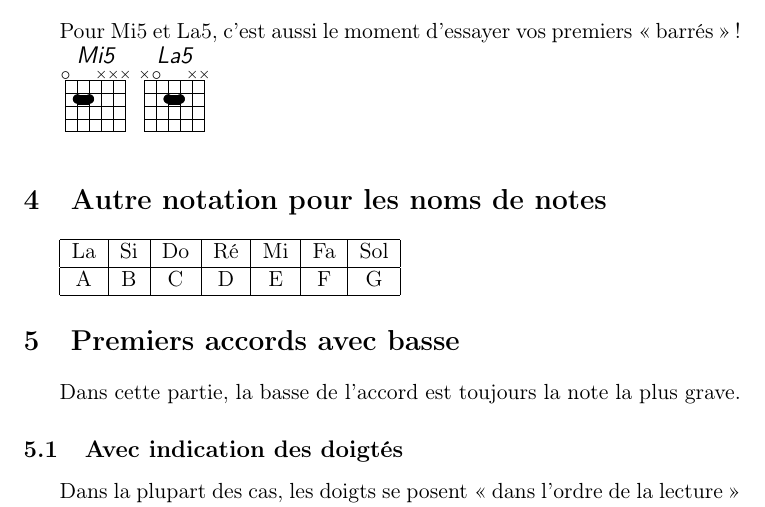
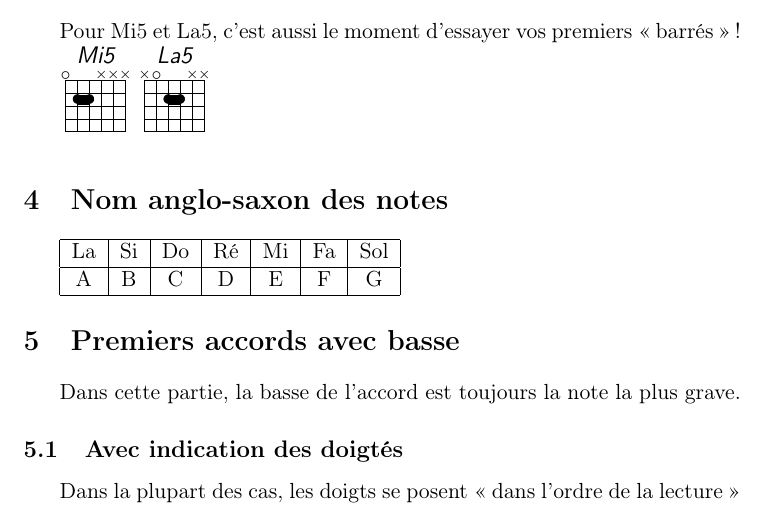
Before and after one commit to Grahack/accords_guitare, a LaTeX document (accords.tex): part of page 2 of 6, cut so that both start at the same text. Compiled offline with pdfLaTeX.

Commit message:
Nom anglo-saxon des notes (was 'Autre…')

```diff
--- a/accords.tex
+++ b/accords.tex
@@ -78,7 +78,7 @@ Pour Mi5 et La5, c’est aussi le moment d’essayer vos premiers «~barrés~»~
 \gtab{Mi5}{0(22)XXX}
 \gtab{La5}{X0(22)XX}
 
-\section{Autre notation pour les noms de notes}
+\section{Nom anglo-saxon des notes}
 
 \begin{tabular}{ | c | c | c | c | c | c | c | }
     \hline
```
